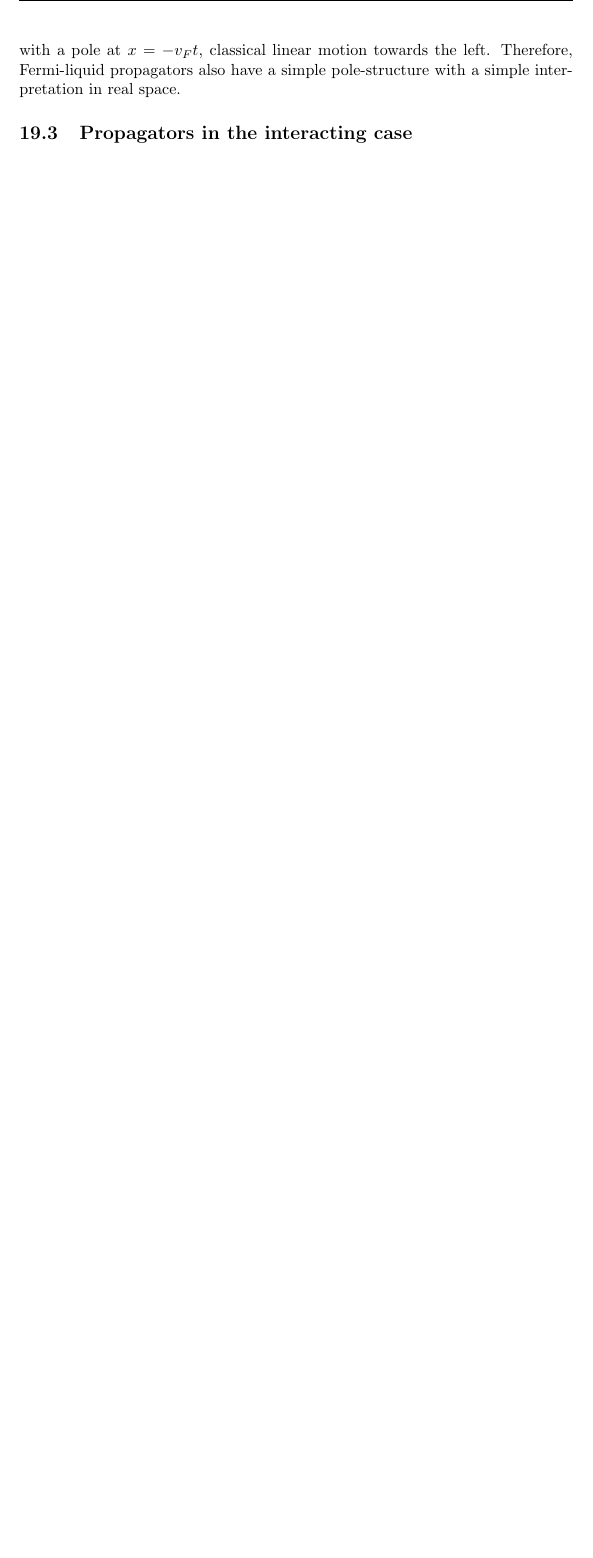
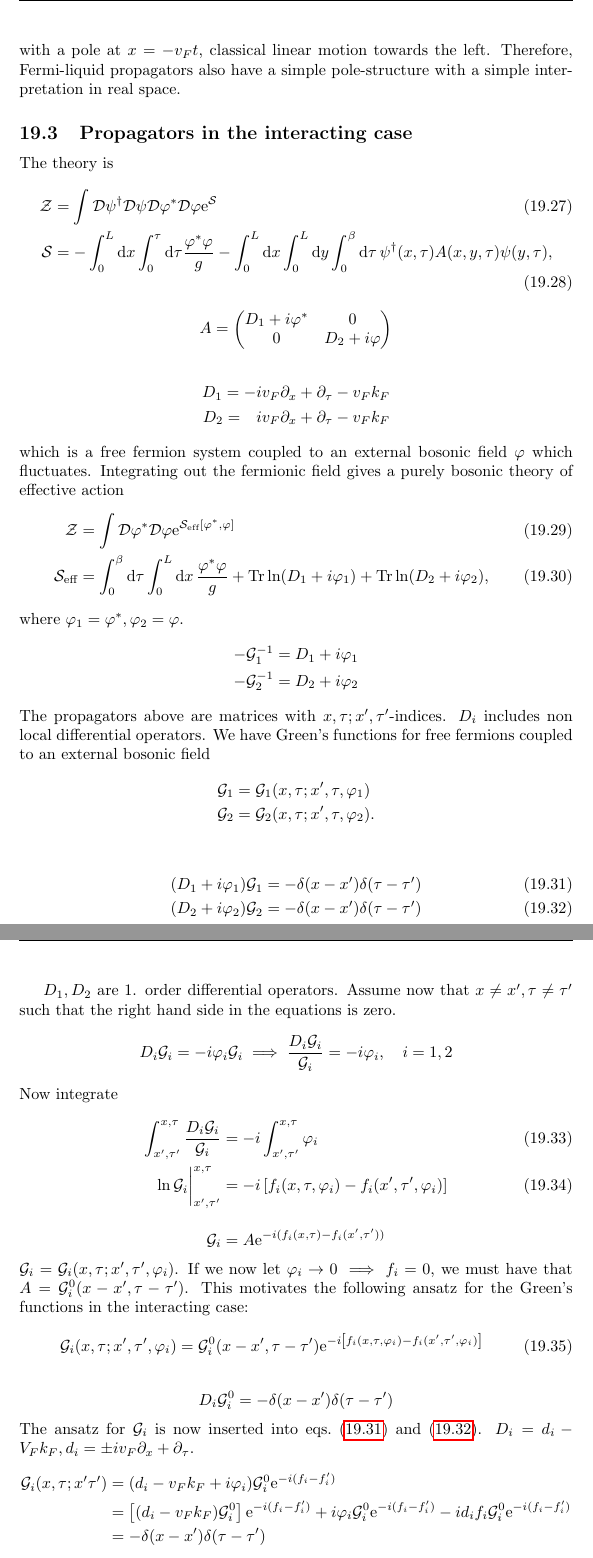
Before and after one commit to kklocker/funksjonalintegralmetoder, a LaTeX document (main.tex, which reads tex/1d_fermionic_systems.tex): part of page 115 of 117 before the commit and two parts of pages 115 and 116 of 119 after it, the two joined at a grey line, cut so that both start at the same text, the shorter picture padded with empty space. Compiled offline with pdfLaTeX.

Commit message:
more on interacting free propagators

```diff
--- a/main.tex
+++ b/main.tex
@@ -59,6 +58,7 @@
 \newcommand{\nuu}{n_\uparrow}
 \newcommand{\ep}{\varepsilon}
 \newcommand{\Gre}{\mathcal{G}_0}
+\newcommand{\gre}{\mathcal{G}}
 
 \newcommand{\p}{\varphi}
 \newcommand{\pdag}{\varphi^{\dagger}}
--- a/tex/1d_fermionic_systems.tex
+++ b/tex/1d_fermionic_systems.tex
@@ -224,4 +225,67 @@ We see that $\mathcal{G}_1^0$ has a pole at $x = v_Ft$. This is classicall linea
 with a pole at $x = -v_Ft$, classical linear motion towards the left.
 Therefore, Fermi-liquid propagators also have a simple pole-structure with a simple interpretation in real space.
 
+
 \subsection[Interacting propagator]{Propagators in  the interacting case} % pdf:248 / notes 196
+
+The theory is
+\begin{align}
+\Z &= \int\D\psi^\dagger\D\psi\D\p^*\D\p\e^{\Sa} \\
+\Sa &=-\int_0^L\dx\int_0^\tau\dd\tau \frac{\p^*\p}{g}-\int_0^L\dx\int_0^L\dy\int_0^\beta\dd\tau\,\psi^\dagger(x,\tau)A(x,y,\tau)\psi(y, \tau),
+\end{align}
+\begin{equation*}
+A = \begin{pmatrix}
+D_1 + i\p^* & 0\\
+0 & D_2+i\p
+\end{pmatrix}
+\end{equation*}
+
+\begin{align*}
+D_1 = -&iv_F\partial_x+\partial_\tau-v_Fk_F \\
+D_2 =\quad&iv_F\partial_x+\partial_\tau-v_Fk_F
+\end{align*}
+which is a free fermion system coupled to an external bosonic field $\p$ which fluctuates. Integrating out the fermionic field gives a purely bosonic theory of effective action
+\begin{align}
+\Z &= \int\D\p^*\D\p\e^{\Sa_{\text{eff}}[\p^*,\p]} \\
+\Sa_{\text{eff}} &= \int_{0}^{\beta}\dd\tau\int_{0}^{L}\dx\frac{\p^*\p}{g} + \Tr\ln(D_1+i\p_1) + \Tr\ln(D_2 +i\p_2),
+\end{align}
+where $\p_1 = \p^*, \p_2 = \p$.
+\begin{align*}
+-\mathcal{G}_1^{-1} &= D_1+i\p_1 \\
+-\mathcal{G}_2^{-1} &= D_2 +i\p_2
+\end{align*}
+The propagators above are matrices with $x, \tau;x',\tau'$-indices. $D_i$ includes non local differential operators. We have Green's functions for free fermions coupled to an external bosonic field
+\begin{align*}
+\mathcal{G}_1 &= \mathcal{G}_1(x, \tau;x', \tau, \p_1) \\\mathcal{G}_2 &= \mathcal{G}_2(x, \tau;x', \tau, \p_2).
+\end{align*}
+
+\begin{align}
+\label{eq:gre_1}
+(D_1+i\p_1)\mathcal{G}_1 &= -\delta(x-x')\delta(\tau-\tau') \\
+\label{eq:gre_2}
+(D_2 +i\p_2)\mathcal{G}_2 &= -\delta(x-x')\delta(\tau-\tau')
+\end{align}
+
+$D_1, D_2$ are 1. order differential operators. Assume now that $x\ne x',\tau\ne\tau'$ such that the right hand side in the equations is zero.
+\[D_i\mathcal{G}_i = -i\p_i\mathcal{G}_i \implies \frac{D_i\mathcal{G}_i}{\mathcal{G}_i} = -i\p_i,\quad i = 1,2\]
+Now integrate
+\begin{align}
+\int_{x',\tau'}^{x,\tau}\frac{D_i\gre_i}{\gre_i} &= -i\int_{x',\tau'}^{x,\tau}\p_i \\
+\ln\gre_i\bigg{|}_{x',\tau'}^{x,\tau} &= -i\left[f_i(x,\tau,\p_i) - f_i(x',\tau',\p_i)\right]
+\end{align}
+
+
+
+\[\gre_i = A\e^{-i(f_i(x,\tau)-f_i(x',\tau'))}\]
+$\gre_i = \gre_i(x,\tau;x',\tau',\p_i)$. If we now let $\p_i\rightarrow 0 \implies f_i =0$, we must have that $A = \gre_i^0(x-x',\tau-\tau')$. This motivates the following ansatz for the Green's functions in the interacting case:
+\begin{equation}
+\gre_i(x,\tau;x',\tau',\p_i) = \gre_i^0(x-x',\tau-\tau')\e^{-i\left[f_i(x,\tau,\p_i) - f_i(x',\tau',\p_i)\right]}
+\end{equation}
+
+\[D_i\gre_i^0 = -\delta(x-x')\delta(\tau-\tau')\]
+The ansatz for $\gre_i$ is now inserted into \cref{eq:gre_1,eq:gre_2}.
+$D_i = d_i - V_Fk_F, d_i = \pm iv_F\partial_x + \partial_\tau$.
+\begin{align*}
+\gre_i(x,\tau;x'\tau') &=(d_i - v_Fk_F+i\p_i)\gre_i^0\e^{-i(f_i-f_i')}\\ &=\left[(d_i-v_Fk_F)\gre_i^0\right]\e^{-i(f_i-f_i')} + i\p_i\gre_i^0\e^{-i(f_i-f_i')} -id_if_i\gre_i^0\e^{-i(f_i-f_i')} \\
+&= -\delta(x-x')\delta(\tau-\tau')
+\end{align*}
```
Also changed, not shown: main.pdf, main.tex (1 more changed lines), tex/1d_fermionic_systems.tex (54 more changed lines).
